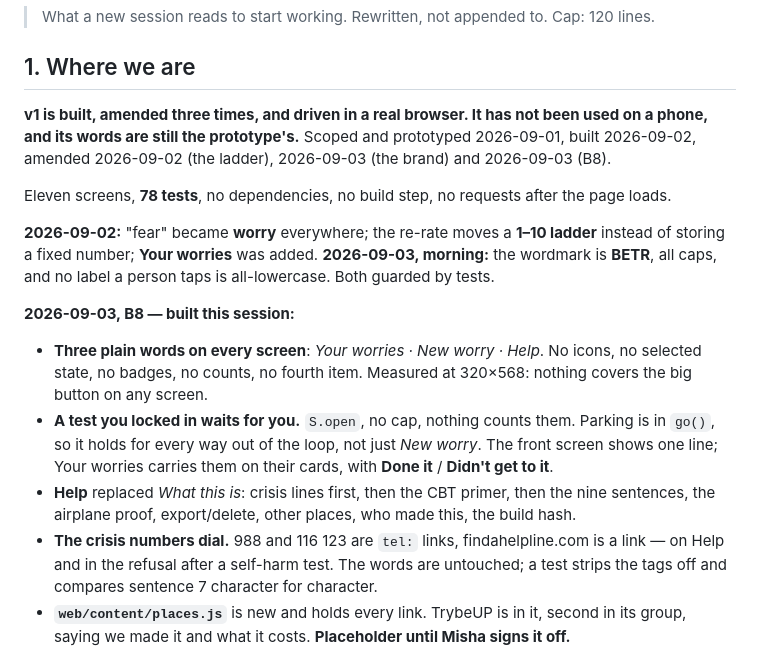
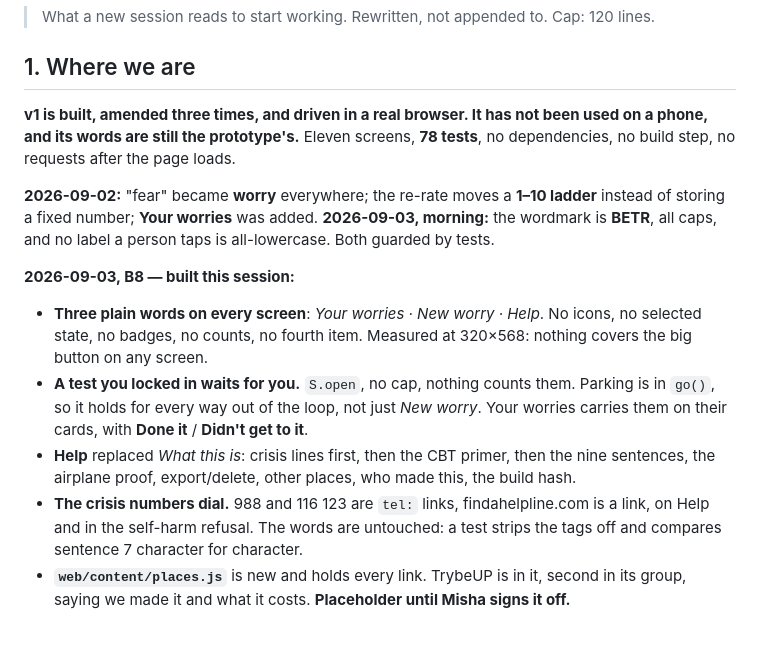
Before and after one commit to richardosborne14/betr, a Markdown page: docs/NEXT-SESSION.md, the part around the change. GitHub-like rendering; blank space fills up the shorter version.

Commit message:
Actually get NEXT-SESSION under the cap: 119 lines
Co-Authored-By: Claude Opus 5 (1M context) <noreply@anthropic.com>

```diff
--- a/docs/NEXT-SESSION.md
+++ b/docs/NEXT-SESSION.md
@@ -6,10 +6,8 @@
 ## 1. Where we are
 
 **v1 is built, amended three times, and driven in a real browser. It has not been used on a
-phone, and its words are still the prototype's.** Scoped and prototyped 2026-09-01, built
-2026-09-02, amended 2026-09-02 (the ladder), 2026-09-03 (the brand) and 2026-09-03 (B8).
-
-Eleven screens, **78 tests**, no dependencies, no build step, no requests after the page loads.
+phone, and its words are still the prototype's.** Eleven screens, **78 tests**, no dependencies,
+no build step, no requests after the page loads.
 
 **2026-09-02:** "fear" became **worry** everywhere; the re-rate moves a **1–10 ladder** instead
 of storing a fixed number; **Your worries** was added. **2026-09-03, morning:** the wordmark is
@@ -20,14 +18,13 @@ of storing a fixed number; **Your worries** was added. **2026-09-03, morning:**
   selected state, no badges, no counts, no fourth item. Measured at 320×568: nothing covers the
   big button on any screen.
 - **A test you locked in waits for you.** `S.open`, no cap, nothing counts them. Parking is in
-  `go()`, so it holds for every way out of the loop, not just *New worry*. The front screen
-  shows one line; Your worries carries them on their cards, with **Done it** / **Didn't get
-  to it**.
+  `go()`, so it holds for every way out of the loop, not just *New worry*. Your worries carries
+  them on their cards, with **Done it** / **Didn't get to it**.
 - **Help** replaced *What this is*: crisis lines first, then the CBT primer, then the nine
   sentences, the airplane proof, export/delete, other places, who made this, the build hash.
-- **The crisis numbers dial.** 988 and 116 123 are `tel:` links, findahelpline.com is a link —
-  on Help and in the refusal after a self-harm test. The words are untouched; a test strips the
-  tags off and compares sentence 7 character for character.
+- **The crisis numbers dial.** 988 and 116 123 are `tel:` links, findahelpline.com is a link,
+  on Help and in the self-harm refusal. The words are untouched: a test strips the tags off and
+  compares sentence 7 character for character.
 - **`web/content/places.js`** is new and holds every link. TrybeUP is in it, second in its
   group, saying we made it and what it costs. **Placeholder until Misha signs it off.**
 
```
